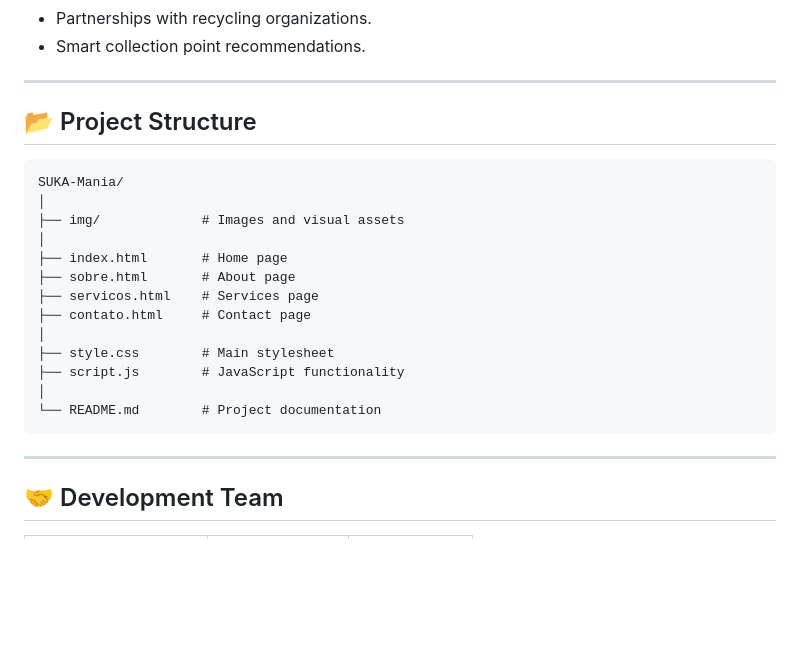
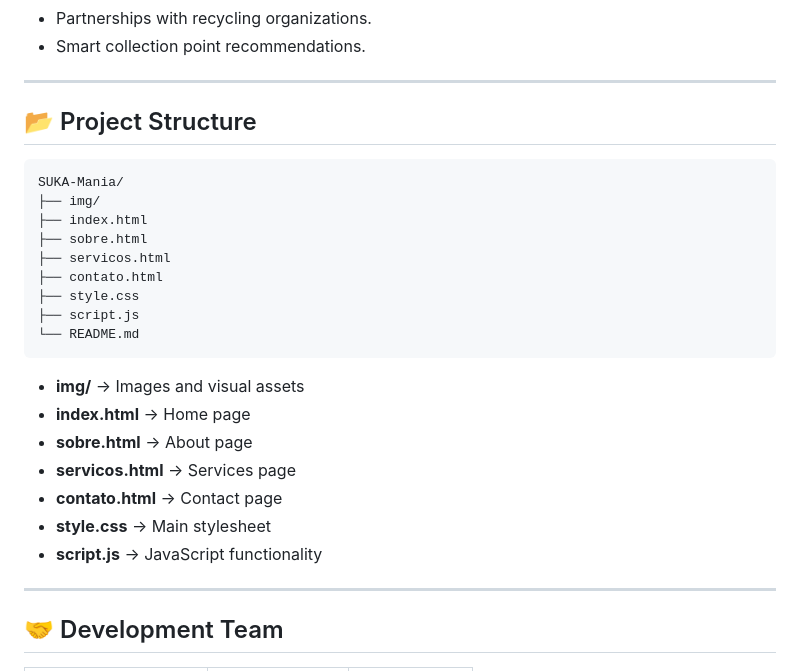
Before and after one commit to VictorCMagal/SUKA-Mania, a Markdown page: README.md, the part around the change. GitHub-like rendering; blank space fills up the shorter version.

Commit message:
Atualizar o README.md

````diff
--- a/README.md
+++ b/README.md
@@ -108,25 +108,27 @@ Future developments may include:
 * Smart collection point recommendations.
 
 ---
-
 ## 📂 Project Structure
 
 ```text
 SUKA-Mania/
-│
-├── img/             # Images and visual assets
-│
-├── index.html       # Home page
-├── sobre.html       # About page
-├── servicos.html    # Services page
-├── contato.html     # Contact page
-│
-├── style.css        # Main stylesheet
-├── script.js        # JavaScript functionality
-│
-└── README.md        # Project documentation
+├── img/
+├── index.html
+├── sobre.html
+├── servicos.html
+├── contato.html
+├── style.css
+├── script.js
+└── README.md
 ```
 
+- **img/** → Images and visual assets
+- **index.html** → Home page
+- **sobre.html** → About page
+- **servicos.html** → Services page
+- **contato.html** → Contact page
+- **style.css** → Main stylesheet
+- **script.js** → JavaScript functionality
 ---
 
 ## 🤝 Development Team
````
